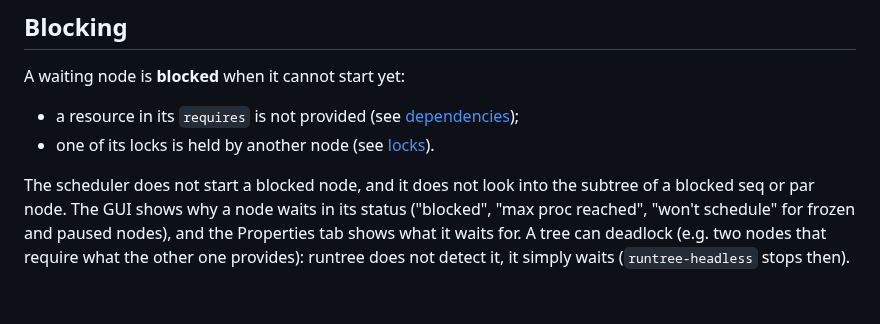
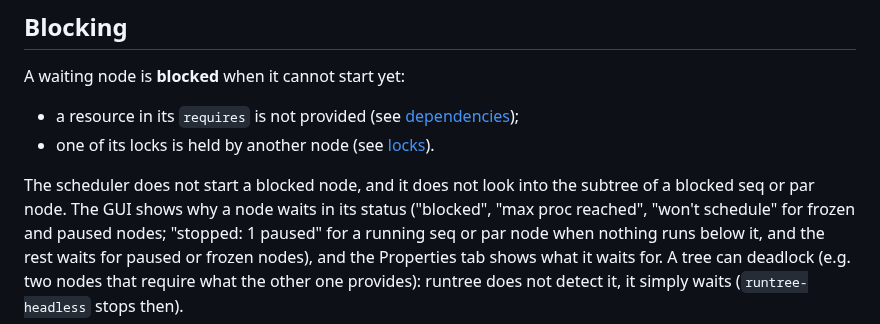
Before and after one commit to nagylzs/runtree, a Markdown page: docs/execution.md, the part around the change. Rendered like a GitHub page.

```diff
--- a/docs/execution.md
+++ b/docs/execution.md
@@ -219,5 +219,6 @@ A waiting node is **blocked** when it cannot start yet:
 
 The scheduler does not start a blocked node, and it does not look into the subtree of a blocked seq or par node. The
 GUI shows why a node waits in its status ("blocked", "max proc reached", "won't schedule" for frozen and paused
-nodes), and the Properties tab shows what it waits for. A tree can deadlock (e.g. two nodes that require what the
+nodes; "stopped: 1 paused" for a running seq or par node when nothing runs below it, and the rest waits for paused or
+frozen nodes), and the Properties tab shows what it waits for. A tree can deadlock (e.g. two nodes that require what the
 other one provides): runtree does not detect it, it simply waits (`runtree-headless` stops then).
```
Also changed, not shown: TODO.md (+8 -2 lines), docs/gui.md (+10 -4 lines), docs/images/operations.png (added), docs/images/runtree-light.png (added), docs/images/runtree.png.
